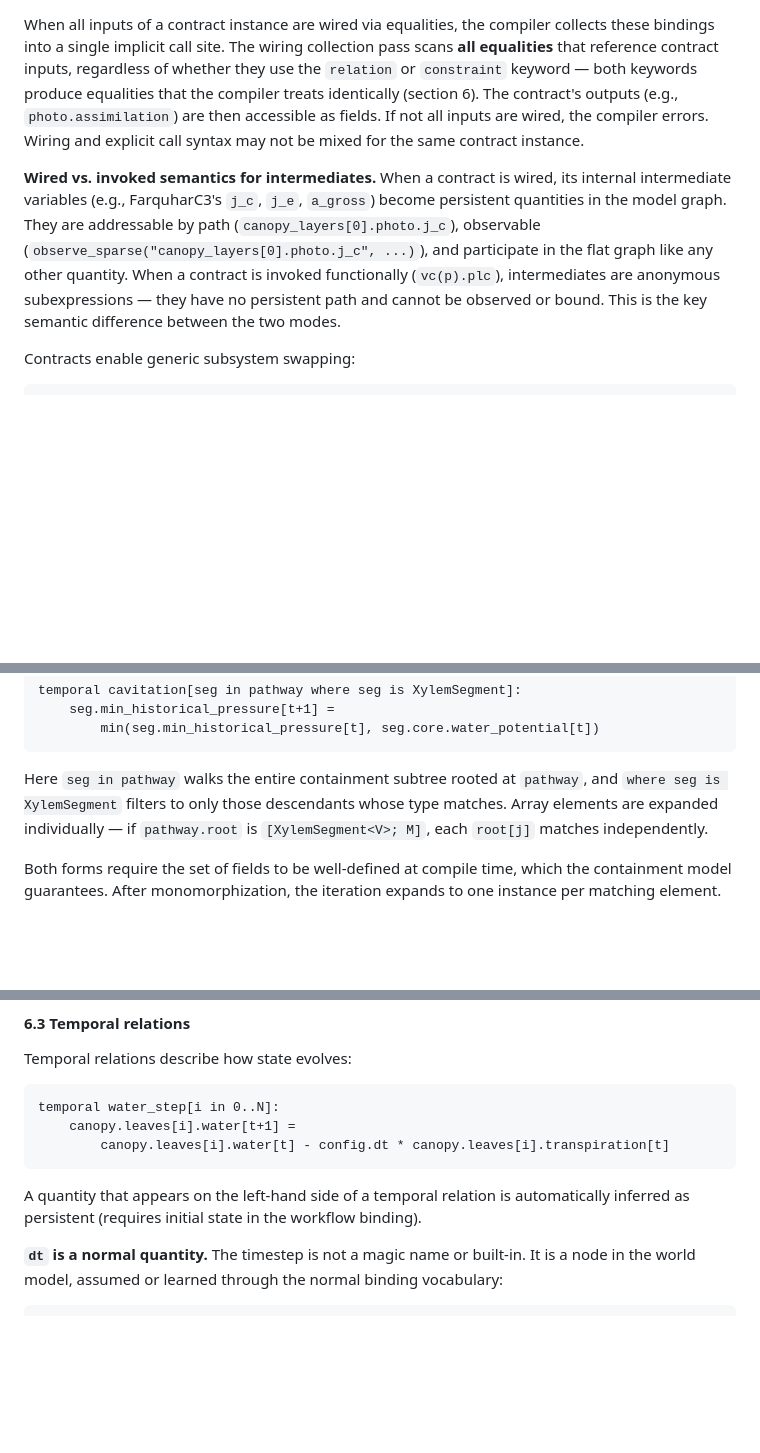
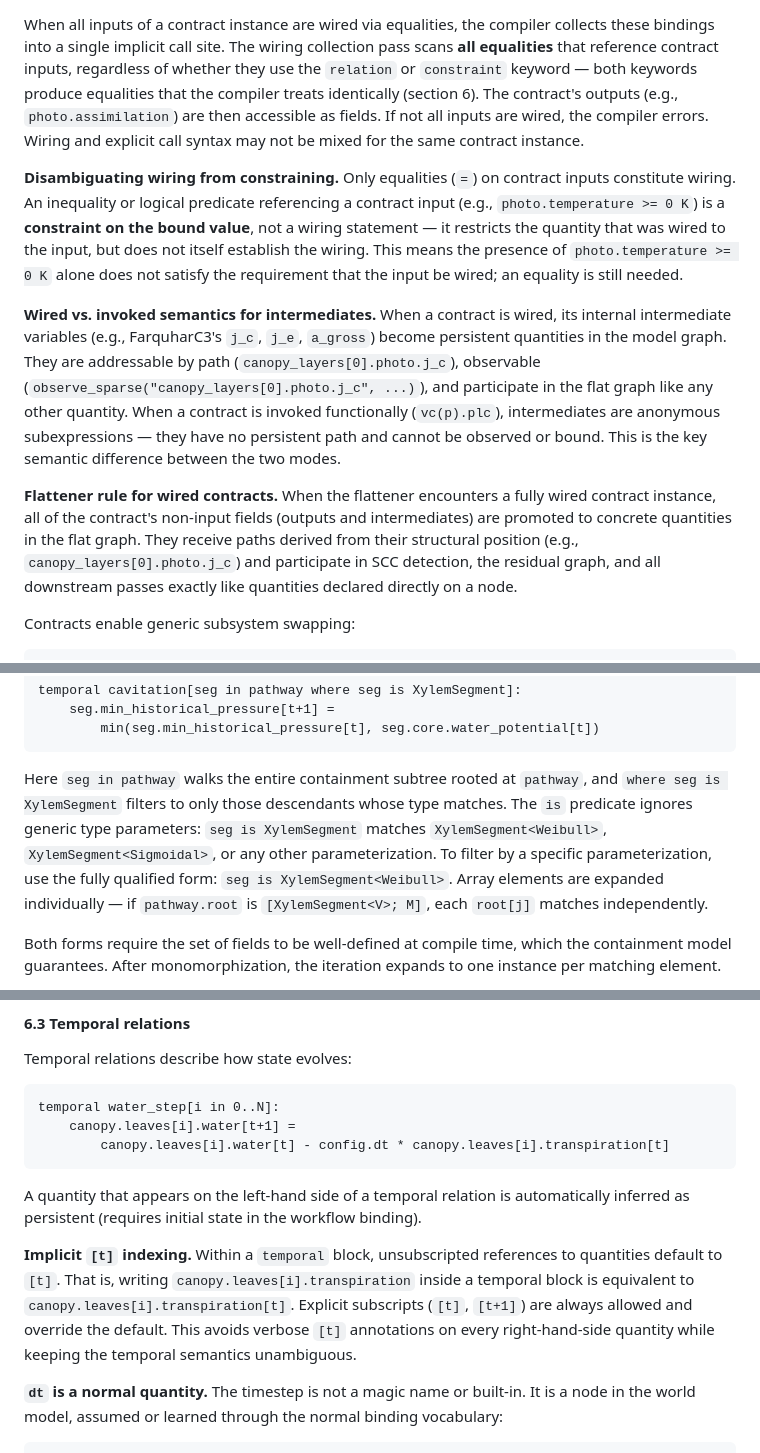
Before and after one commit to RileyLeff/myco, a Markdown page: planning/v2/spec.md, 3 parts joined by grey strips. Drawn GitHub-style; blank space fills up the shorter version.

Commit message:
Clarify contract wiring, named-type division, temporal indexing, and type predicates
Round 5 review fixes:
- Disambiguate contract wiring (equality) from constraining (inequality)
- Add explicit flattener promotion rule for wired contract intermediates
- Same-type division strips named type to anonymous dimensionless
- Implicit [t] indexing rule for temporal blocks
- `is` predicate ignores generic parameters by default
- Fix bare `0` to `0 MPa` in integrate examples

Co-Authored-By: Claude Opus 4.6 <noreply@anthropic.com>

```diff
--- a/planning/v2/spec.md
+++ b/planning/v2/spec.md
@@ -485,6 +485,14 @@ outputs (e.g., `photo.assimilation`) are then accessible as fields. If not all
 inputs are wired, the compiler errors. Wiring and explicit call syntax may not
 be mixed for the same contract instance.
 
+**Disambiguating wiring from constraining.** Only equalities (`=`) on contract
+inputs constitute wiring. An inequality or logical predicate referencing a
+contract input (e.g., `photo.temperature >= 0 K`) is a **constraint on the
+bound value**, not a wiring statement — it restricts the quantity that was wired
+to the input, but does not itself establish the wiring. This means the presence
+of `photo.temperature >= 0 K` alone does not satisfy the requirement that the
+input be wired; an equality is still needed.
+
 **Wired vs. invoked semantics for intermediates.** When a contract is wired,
 its internal intermediate variables (e.g., FarquharC3's `j_c`, `j_e`,
 `a_gross`) become persistent quantities in the model graph. They are
@@ -494,6 +502,14 @@ the flat graph like any other quantity. When a contract is invoked functionally
 (`vc(p).plc`), intermediates are anonymous subexpressions — they have no
 persistent path and cannot be observed or bound. This is the key semantic
 difference between the two modes.
+
+**Flattener rule for wired contracts.** When the flattener encounters a fully
+wired contract instance, all of the contract's non-input fields (outputs and
+intermediates) are promoted to concrete quantities in the flat graph. They
+receive paths derived from their structural position (e.g.,
+`canopy_layers[0].photo.j_c`) and participate in SCC detection, the residual
+graph, and all downstream passes exactly like quantities declared directly on a
+node.
 
 Contracts enable generic subsystem swapping:
 
@@ -1207,8 +1229,12 @@ temporal cavitation[seg in pathway where seg is XylemSegment]:
 
 Here `seg in pathway` walks the entire containment subtree rooted at `pathway`,
 and `where seg is XylemSegment` filters to only those descendants whose type
-matches. Array elements are expanded individually — if `pathway.root` is
-`[XylemSegment<V>; M]`, each `root[j]` matches independently.
+matches. The `is` predicate ignores generic type parameters: `seg is
+XylemSegment` matches `XylemSegment<Weibull>`, `XylemSegment<Sigmoidal>`, or
+any other parameterization. To filter by a specific parameterization, use the
+fully qualified form: `seg is XylemSegment<Weibull>`. Array elements are
+expanded individually — if `pathway.root` is `[XylemSegment<V>; M]`, each
+`root[j]` matches independently.
 
 Both forms require the set of fields to be well-defined at compile time, which
 the containment model guarantees. After monomorphization, the iteration expands
@@ -1319,6 +1345,14 @@ temporal water_step[i in 0..N]:
 A quantity that appears on the left-hand side of a temporal relation is
 automatically inferred as persistent (requires initial state in the workflow
 binding).
+
+**Implicit `[t]` indexing.** Within a `temporal` block, unsubscripted
+references to quantities default to `[t]`. That is, writing
+`canopy.leaves[i].transpiration` inside a temporal block is equivalent to
+`canopy.leaves[i].transpiration[t]`. Explicit subscripts (`[t]`, `[t+1]`) are
+always allowed and override the default. This avoids verbose `[t]` annotations
+on every right-hand-side quantity while keeping the temporal semantics
+unambiguous.
 
 **`dt` is a normal quantity.** The timestep is not a magic name or built-in.
 It is a node in the world model, assumed or learned through the normal binding
```
Also changed, not shown: other parts of planning/v2/spec.md (+8 -2 lines).
